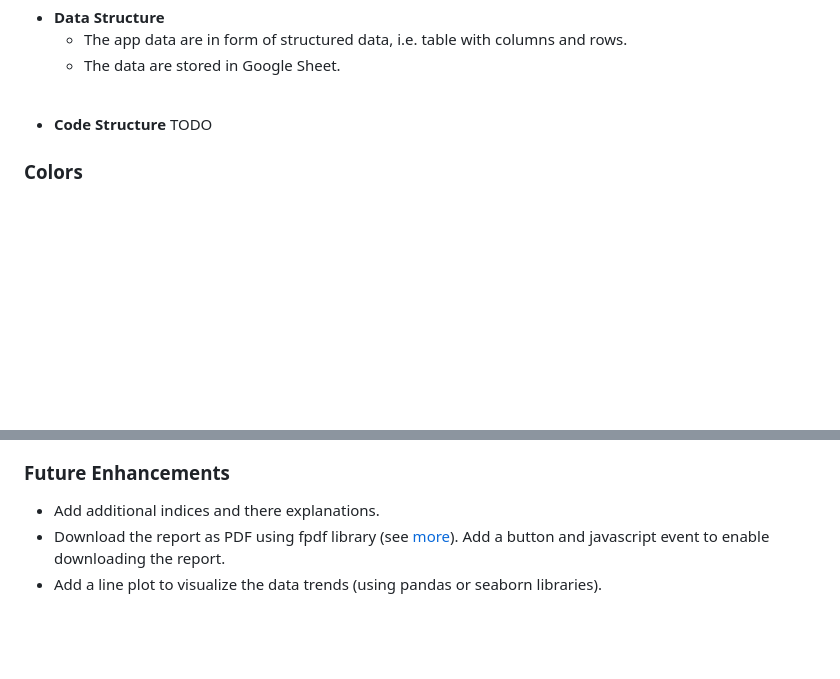
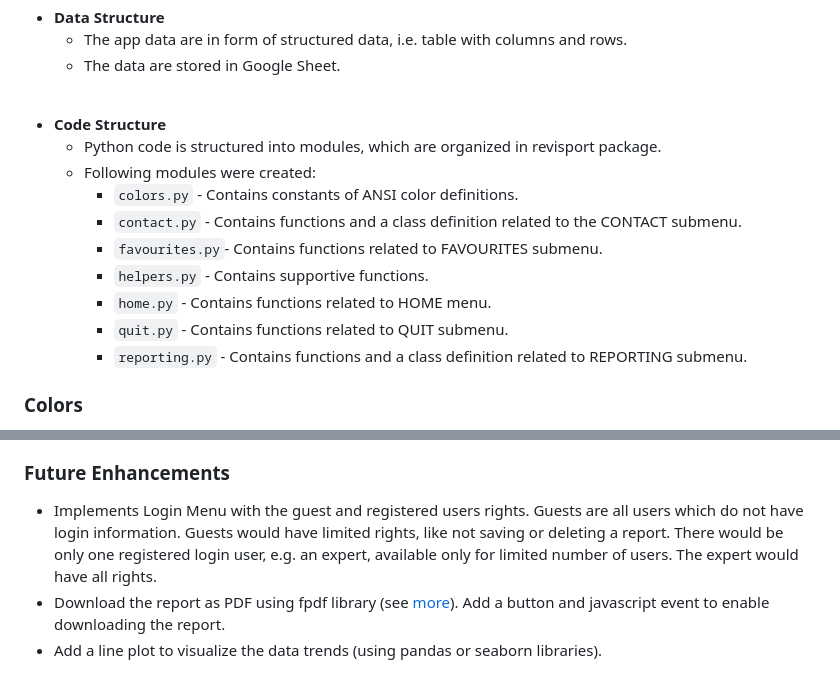
Before and after one commit to brodsa/re-vis-port, a Markdown page: README.md, 2 parts joined by grey strips. GitHub-like rendering; blank space fills up the shorter version.

Commit message:
docs: document code structure

```diff
--- a/README.md
+++ b/README.md
@@ -49,7 +49,15 @@ The goal of ReVisPort is to search for interesting insights of climate data. ReV
 <br>
 
 - **Code Structure**
-    TODO
+    - Python code is structured into modules, which are organized in revisport package.
+    - Following modules were created:
+        - `colors.py` - Contains constants of ANSI color definitions.
+        - `contact.py` - Contains functions and a class definition related to the CONTACT submenu.
+        - `favourites.py`- Contains functions related to FAVOURITES submenu.
+        - `helpers.py` - Contains supportive functions.
+        - `home.py` - Contains functions related to HOME menu.
+        - `quit.py` - Contains functions related to QUIT submenu.
+        - `reporting.py` - Contains functions and a class definition related to REPORTING submenu.
 
 ### Colors
 Colored text using ANSI code was considered to make the command line application more user-friendly. In total, five colors were selected. Each color was used only for one purpose, see Table below.
@@ -202,7 +210,7 @@ The app uses a menu-system to ask user for inputs data. The user choices are alw
 
 
 ### Future Enhancements
-- Add additional indices and there explanations.
+- Implements Login Menu with the guest and registered users rights. Guests are all users which do not have login information. Guests would have limited rights, like not saving or deleting a report. There would be only one registered login user, e.g. an expert, available only for limited number of users. The expert would have all rights.
 - Download the report as PDF using fpdf library (see [more](https://towardsdatascience.com/how-to-create-a-pdf-report-for-your-data-analysis-in-python-2bea81133b)). Add a button and javascript event to enable downloading the report.
 - Add a line plot to visualize the data trends (using pandas or seaborn libraries).
 
```
